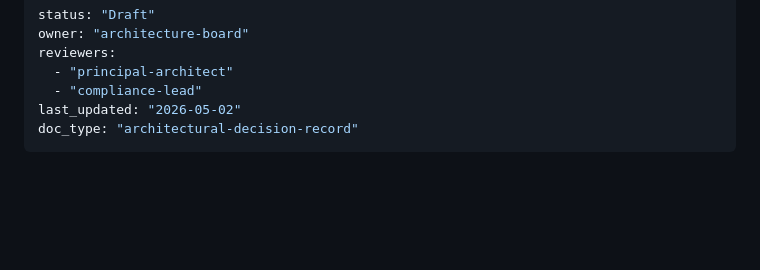
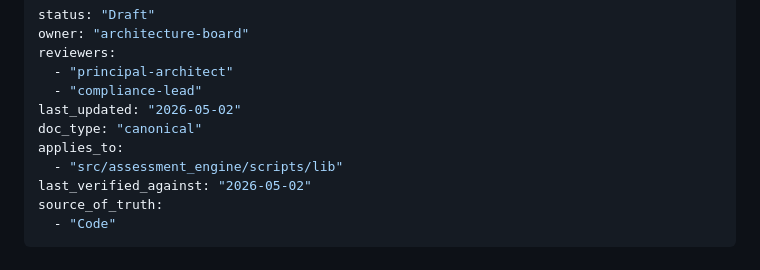
Before and after one commit to josejavish1/assessment_engine, a Markdown page: docs/architecture/elite-governance-2026.md, the part around the change. Drawn GitHub-style; blank space fills up the shorter version.

```diff
--- a/docs/architecture/elite-governance-2026.md
+++ b/docs/architecture/elite-governance-2026.md
@@ -5,7 +5,12 @@ reviewers:
   - "principal-architect"
   - "compliance-lead"
 last_updated: "2026-05-02"
-doc_type: "architectural-decision-record"
+doc_type: "canonical"
+applies_to:
+  - "src/assessment_engine/scripts/lib"
+last_verified_against: "2026-05-02"
+source_of_truth:
+  - "Code"
 ---
 
 # Gobernanza de Élite 2026: Arquitectura "The Apex"
```
Also changed, not shown: docs/documentation_audit.md (+13 -0 lines).
